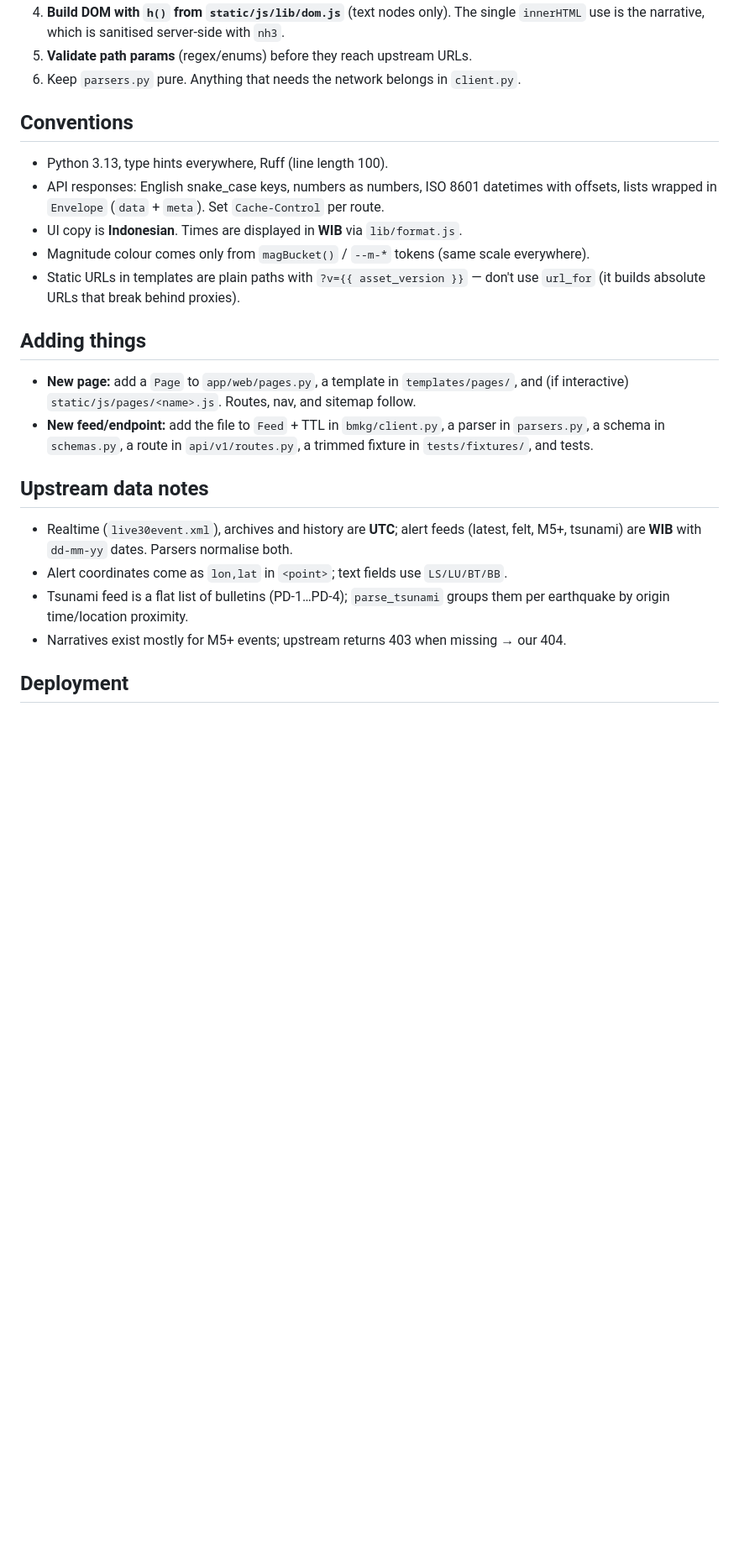
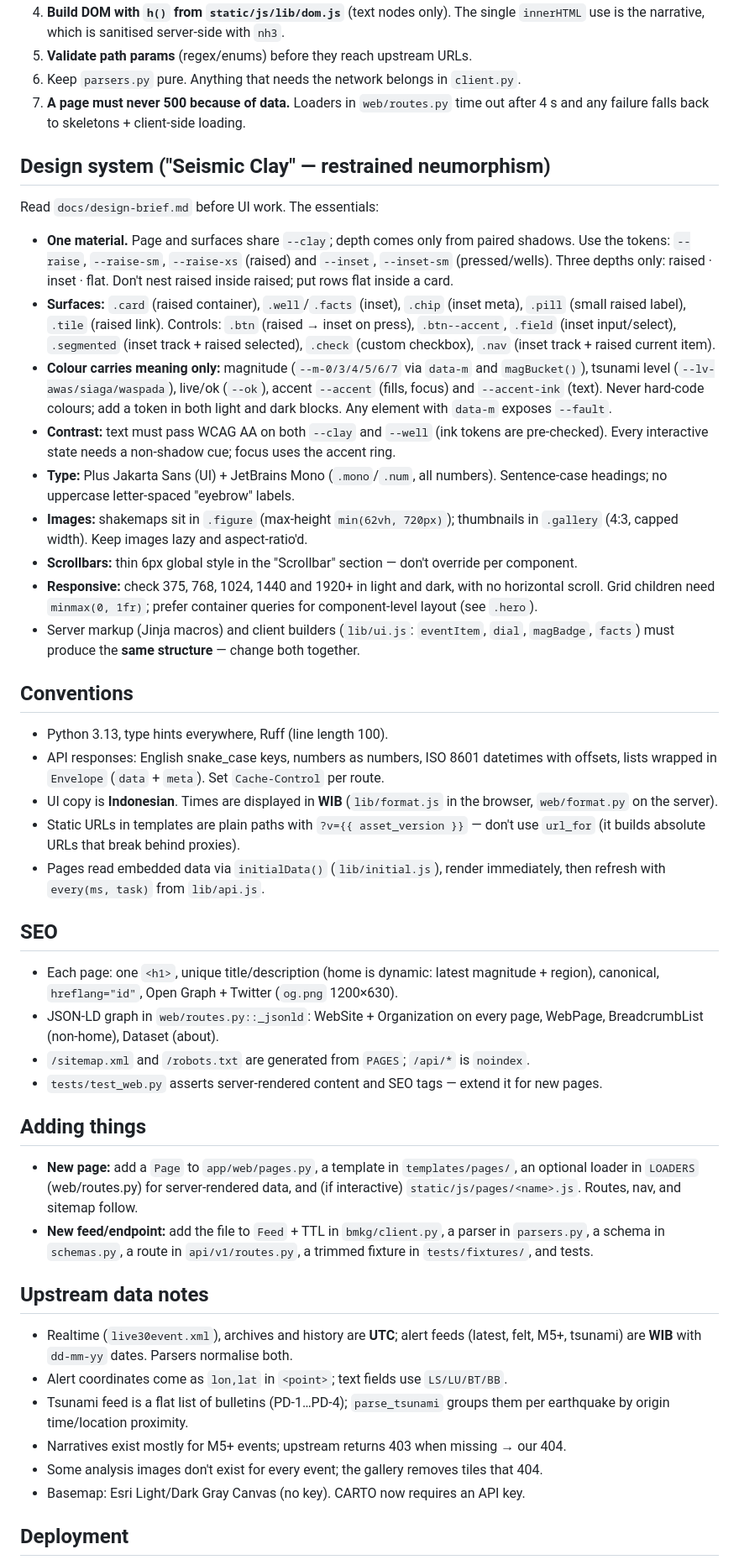
Before and after one commit to ridwaanhall/gempa, a Markdown page: AGENTS.md, the part around one of its changes. Shown at 84% size. GitHub-like rendering; blank space fills up the shorter version.

```diff
--- a/AGENTS.md
+++ b/AGENTS.md
@@ -54,21 +70,65 @@ tests/               pytest; fixtures/ holds trimmed real upstream payloads
    `innerHTML` use is the narrative, which is sanitised server-side with `nh3`.
 5. **Validate path params** (regex/enums) before they reach upstream URLs.
 6. Keep `parsers.py` pure. Anything that needs the network belongs in `client.py`.
+7. **A page must never 500 because of data.** Loaders in `web/routes.py` time out after
+   4 s and any failure falls back to skeletons + client-side loading.
+
+## Design system ("Seismic Clay" — restrained neumorphism)
+
+Read `docs/design-brief.md` before UI work. The essentials:
+
+- **One material.** Page and surfaces share `--clay`; depth comes only from paired
+  shadows. Use the tokens: `--raise`, `--raise-sm`, `--raise-xs` (raised) and `--inset`,
+  `--inset-sm` (pressed/wells). Three depths only: raised · inset · flat. Don't nest
+  raised inside raised; put rows flat inside a card.
+- **Surfaces:** `.card` (raised container), `.well`/`.facts` (inset), `.chip` (inset meta),
+  `.pill` (small raised label), `.tile` (raised link). Controls: `.btn` (raised → inset on
+  press), `.btn--accent`, `.field` (inset input/select), `.segmented` (inset track + raised
+  selected), `.check` (custom checkbox), `.nav` (inset track + raised current item).
+- **Colour carries meaning only:** magnitude (`--m-0/3/4/5/6/7` via `data-m` and
+  `magBucket()`), tsunami level (`--lv-awas/siaga/waspada`), live/ok (`--ok`), accent
+  `--accent` (fills, focus) and `--accent-ink` (text). Never hard-code colours; add a token
+  in both light and dark blocks. Any element with `data-m` exposes `--fault`.
+- **Contrast:** text must pass WCAG AA on both `--clay` and `--well` (ink tokens are
+  pre-checked). Every interactive state needs a non-shadow cue; focus uses the accent ring.
+- **Type:** Plus Jakarta Sans (UI) + JetBrains Mono (`.mono`/`.num`, all numbers).
+  Sentence-case headings; no uppercase letter-spaced "eyebrow" labels.
+- **Images:** shakemaps sit in `.figure` (max-height `min(62vh, 720px)`); thumbnails in
+  `.gallery` (4:3, capped width). Keep images lazy and aspect-ratio'd.
+- **Scrollbars:** thin 6px global style in the "Scrollbar" section — don't override per
+  component.
+- **Responsive:** check 375, 768, 1024, 1440 and 1920+ in light and dark, with no
+  horizontal scroll. Grid children need `minmax(0, 1fr)`; prefer container queries for
+  component-level layout (see `.hero`).
+- Server markup (Jinja macros) and client builders (`lib/ui.js`: `eventItem`, `dial`,
+  `magBadge`, `facts`) must produce the **same structure** — change both together.
 
 ## Conventions
 
 - Python 3.13, type hints everywhere, Ruff (line length 100).
 - API responses: English snake_case keys, numbers as numbers, ISO 8601 datetimes with
   offsets, lists wrapped in `Envelope` (`data` + `meta`). Set `Cache-Control` per route.
-- UI copy is **Indonesian**. Times are displayed in **WIB** via `lib/format.js`.
-- Magnitude colour comes only from `magBucket()` / `--m-*` tokens (same scale everywhere).
+- UI copy is **Indonesian**. Times are displayed in **WIB** (`lib/format.js` in the browser,
+  `web/format.py` on the server).
 - Static URLs in templates are plain paths with `?v={{ asset_version }}` — don't use
   `url_for` (it builds absolute URLs that break behind proxies).
+- Pages read embedded data via `initialData()` (`lib/initial.js`), render immediately, then
+  refresh with `every(ms, task)` from `lib/api.js`.
+
+## SEO
+
+- Each page: one `<h1>`, unique title/description (home is dynamic: latest magnitude +
+  region), canonical, `hreflang="id"`, Open Graph + Twitter (`og.png` 1200×630).
+- JSON-LD graph in `web/routes.py::_jsonld`: WebSite + Organization on every page,
+  WebPage, BreadcrumbList (non-home), Dataset (about).
+- `/sitemap.xml` and `/robots.txt` are generated from `PAGES`; `/api/*` is `noindex`.
+- `tests/test_web.py` asserts server-rendered content and SEO tags — extend it for new pages.
 
 ## Adding things
 
-- **New page:** add a `Page` to `app/web/pages.py`, a template in `templates/pages/`,
-  and (if interactive) `static/js/pages/<name>.js`. Routes, nav, and sitemap follow.
+- **New page:** add a `Page` to `app/web/pages.py`, a template in `templates/pages/`, an
+  optional loader in `LOADERS` (web/routes.py) for server-rendered data, and (if
+  interactive) `static/js/pages/<name>.js`. Routes, nav, and sitemap follow.
 - **New feed/endpoint:** add the file to `Feed` + TTL in `bmkg/client.py`, a parser in
   `parsers.py`, a schema in `schemas.py`, a route in `api/v1/routes.py`, a trimmed fixture
   in `tests/fixtures/`, and tests.
@@ -81,6 +141,8 @@ tests/               pytest; fixtures/ holds trimmed real upstream payloads
 - Tsunami feed is a flat list of bulletins (PD-1…PD-4); `parse_tsunami` groups them
   per earthquake by origin time/location proximity.
 - Narratives exist mostly for M5+ events; upstream returns 403 when missing → our 404.
+- Some analysis images don't exist for every event; the gallery removes tiles that 404.
+- Basemap: Esri Light/Dark Gray Canvas (no key). CARTO now requires an API key.
 
 ## Deployment
 
```
Also changed, not shown: other parts of AGENTS.md (+28 -11 lines), README.md (+9 -1 lines).
